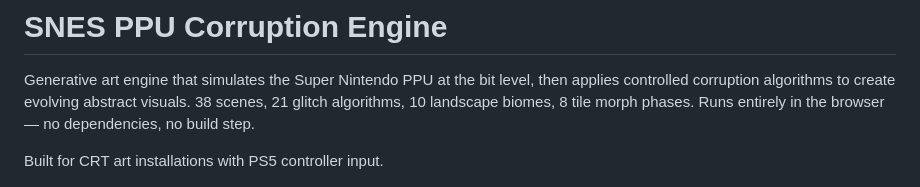
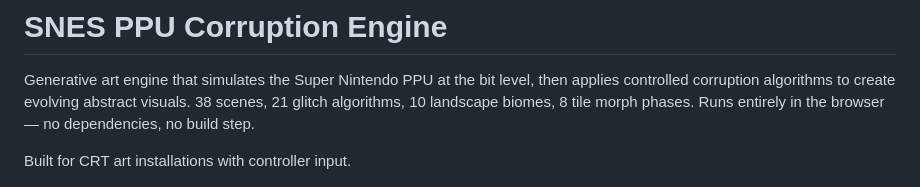
Before and after one commit to purzbeats/snes-ppu-corruption, a Markdown page: README.md, the part around the change. Rendered like a GitHub page.

```diff
--- a/README.md
+++ b/README.md
@@ -2,7 +2,7 @@
 
 Generative art engine that simulates the Super Nintendo PPU at the bit level, then applies controlled corruption algorithms to create evolving abstract visuals. 38 scenes, 21 glitch algorithms, 10 landscape biomes, 8 tile morph phases. Runs entirely in the browser — no dependencies, no build step.
 
-Built for CRT art installations with PS5 controller input.
+Built for CRT art installations with controller input.
 
 <p align="center">
   <img src="docs/screenshots/cathedral.png" width="256" alt="CATHEDRAL — stained glass patterns">
```
